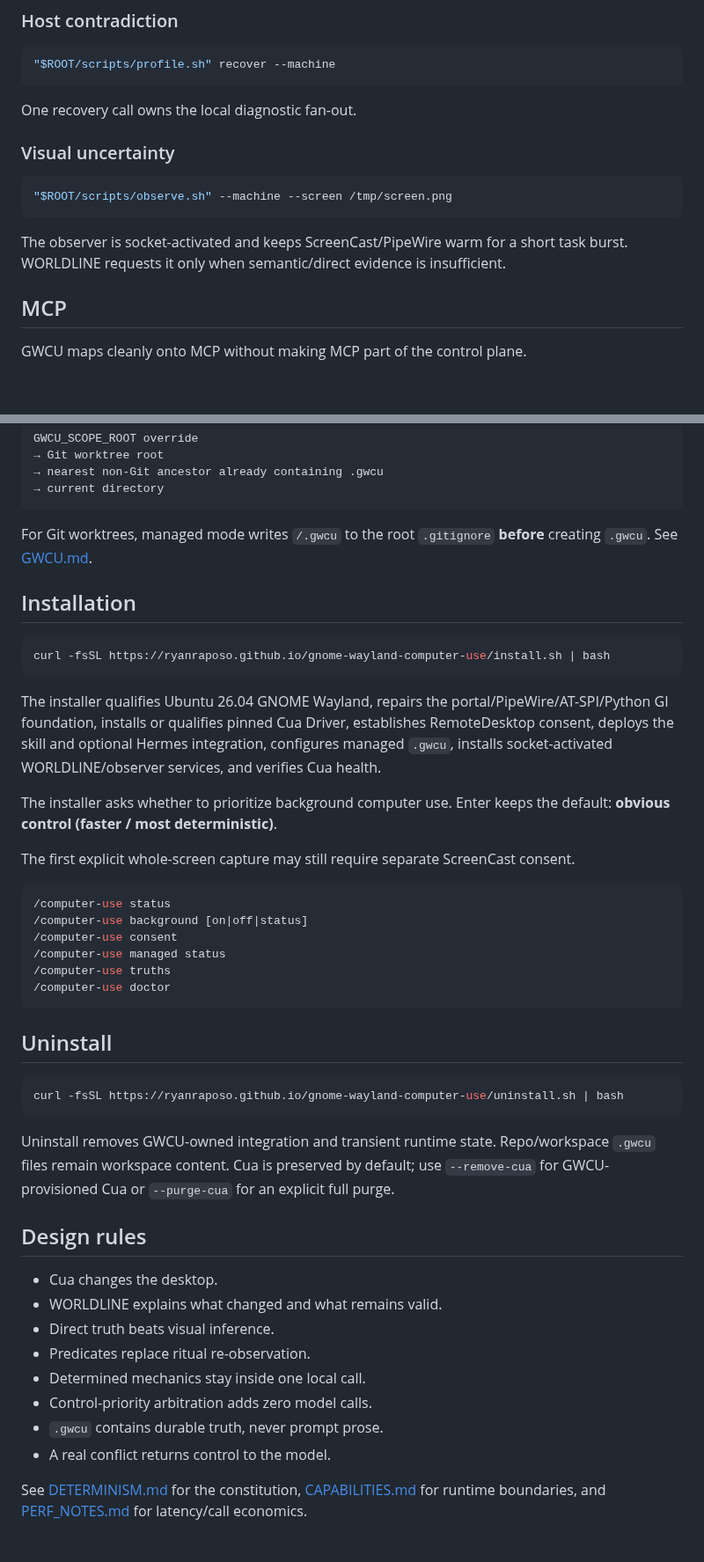
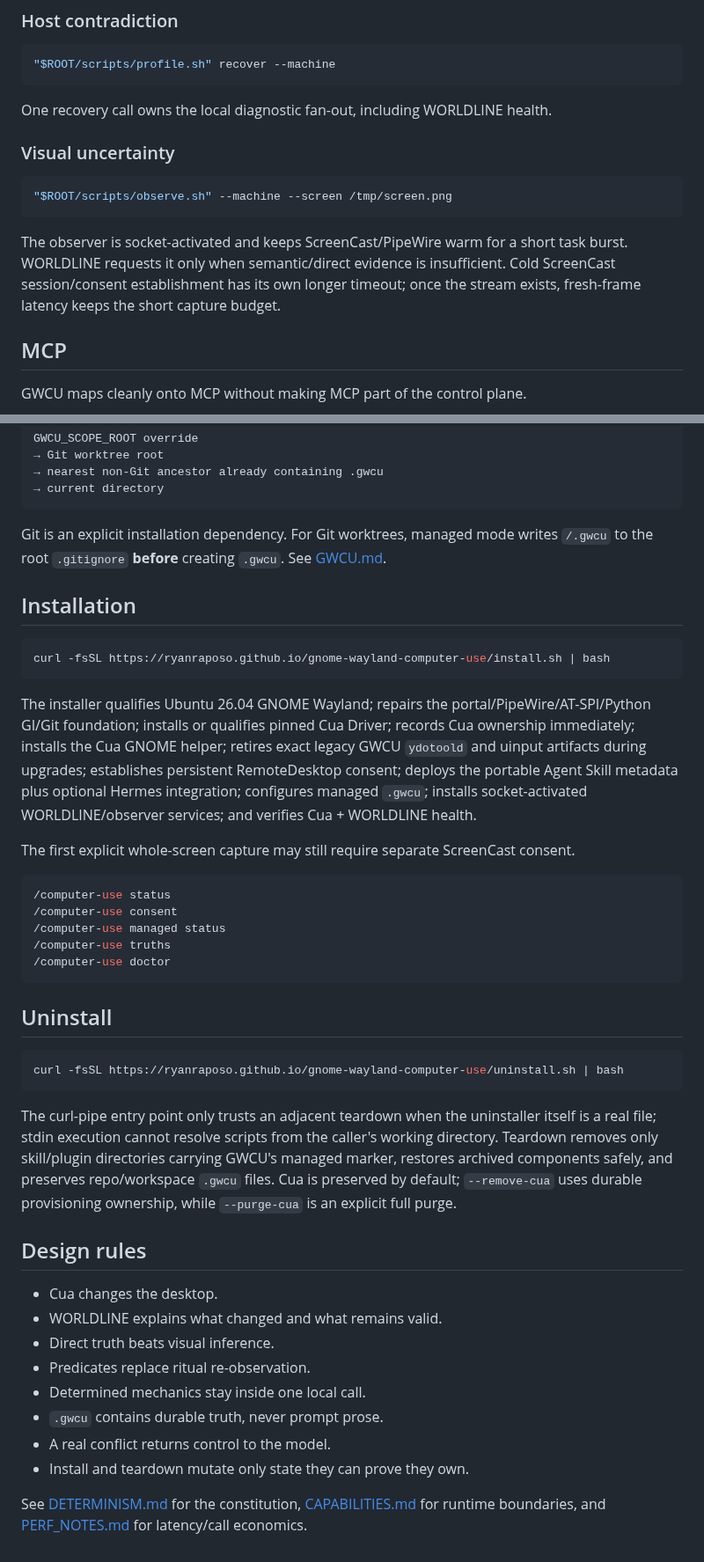
Before and after one commit to ryanraposo/gnome-wayland-computer-use, a Markdown page: README.md, 2 parts joined by grey strips. Shown at 88% size. Drawn GitHub-style; blank space fills up the shorter version.

Commit message:
Document hardened install and lifecycle guarantees

````diff
--- a/README.md
+++ b/README.md
@@ -142,7 +135,7 @@ One local call resolves stable launcher/PWA identity. With managed truth enabled
 "$ROOT/scripts/profile.sh" recover --machine
 ```
 
-One recovery call owns the local diagnostic fan-out.
+One recovery call owns the local diagnostic fan-out, including WORLDLINE health.
 
 ### Visual uncertainty
 
@@ -150,7 +143,7 @@ One recovery call owns the local diagnostic fan-out.
 "$ROOT/scripts/observe.sh" --machine --screen /tmp/screen.png
 ```
 
-The observer is socket-activated and keeps ScreenCast/PipeWire warm for a short task burst. WORLDLINE requests it only when semantic/direct evidence is insufficient.
+The observer is socket-activated and keeps ScreenCast/PipeWire warm for a short task burst. WORLDLINE requests it only when semantic/direct evidence is insufficient. Cold ScreenCast session/consent establishment has its own longer timeout; once the stream exists, fresh-frame latency keeps the short capture budget.
 
 ## MCP
 
@@ -193,7 +186,7 @@ GWCU_SCOPE_ROOT override
 → current directory
 ```
 
-For Git worktrees, managed mode writes `/.gwcu` to the root `.gitignore` **before** creating `.gwcu`. See [GWCU.md](GWCU.md).
+Git is an explicit installation dependency. For Git worktrees, managed mode writes `/.gwcu` to the root `.gitignore` **before** creating `.gwcu`. See [GWCU.md](GWCU.md).
 
 ## Installation
 
@@ -201,15 +194,12 @@ For Git worktrees, managed mode writes `/.gwcu` to the root `.gitignore` **befor
 curl -fsSL https://ryanraposo.github.io/gnome-wayland-computer-use/install.sh | bash
 ```
 
-The installer qualifies Ubuntu 26.04 GNOME Wayland, repairs the portal/PipeWire/AT-SPI/Python GI foundation, installs or qualifies pinned Cua Driver, establishes RemoteDesktop consent, deploys the skill and optional Hermes integration, configures managed `.gwcu`, installs socket-activated WORLDLINE/observer services, and verifies Cua health.
-
-The installer asks whether to prioritize background computer use. Enter keeps the default: **obvious control (faster / most deterministic)**.
+The installer qualifies Ubuntu 26.04 GNOME Wayland; repairs the portal/PipeWire/AT-SPI/Python GI/Git foundation; installs or qualifies pinned Cua Driver; records Cua ownership immediately; installs the Cua GNOME helper; retires exact legacy GWCU `ydotoold` and uinput artifacts during upgrades; establishes persistent RemoteDesktop consent; deploys the portable Agent Skill metadata plus optional Hermes integration; configures managed `.gwcu`; installs socket-activated WORLDLINE/observer services; and verifies Cua + WORLDLINE health.
 
 The first explicit whole-screen capture may still require separate ScreenCast consent.
 
 ```bash
 /computer-use status
-/computer-use background [on|off|status]
 /computer-use consent
 /computer-use managed status
 /computer-use truths
@@ -222,7 +212,7 @@ The first explicit whole-screen capture may still require separate ScreenCast co
 curl -fsSL https://ryanraposo.github.io/gnome-wayland-computer-use/uninstall.sh | bash
 ```
 
-Uninstall removes GWCU-owned integration and transient runtime state. Repo/workspace `.gwcu` files remain workspace content. Cua is preserved by default; use `--remove-cua` for GWCU-provisioned Cua or `--purge-cua` for an explicit full purge.
+The curl-pipe entry point only trusts an adjacent teardown when the uninstaller itself is a real file; stdin execution cannot resolve scripts from the caller's working directory. Teardown removes only skill/plugin directories carrying GWCU's managed marker, restores archived components safely, and preserves repo/workspace `.gwcu` files. Cua is preserved by default; `--remove-cua` uses durable provisioning ownership, while `--purge-cua` is an explicit full purge.
 
 ## Design rules
 
@@ -231,8 +221,8 @@ Uninstall removes GWCU-owned integration and transient runtime state. Repo/works
 - Direct truth beats visual inference.
 - Predicates replace ritual re-observation.
 - Determined mechanics stay inside one local call.
-- Control-priority arbitration adds zero model calls.
 - `.gwcu` contains durable truth, never prompt prose.
 - A real conflict returns control to the model.
+- Install and teardown mutate only state they can prove they own.
 
 See [DETERMINISM.md](DETERMINISM.md) for the constitution, [CAPABILITIES.md](CAPABILITIES.md) for runtime boundaries, and [PERF_NOTES.md](PERF_NOTES.md) for latency/call economics.
````
Also changed, not shown: other parts of README.md (+0 -7 lines).
